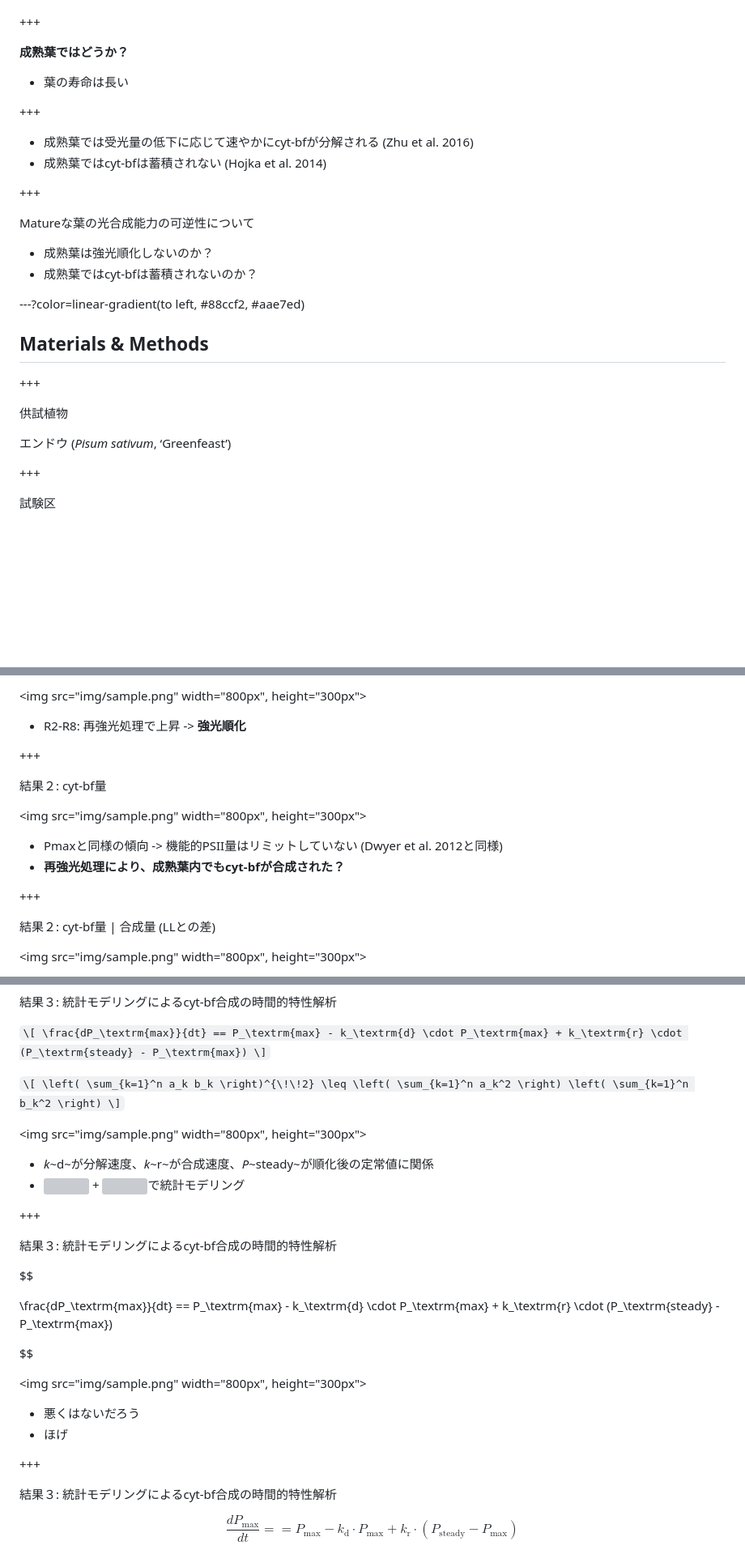
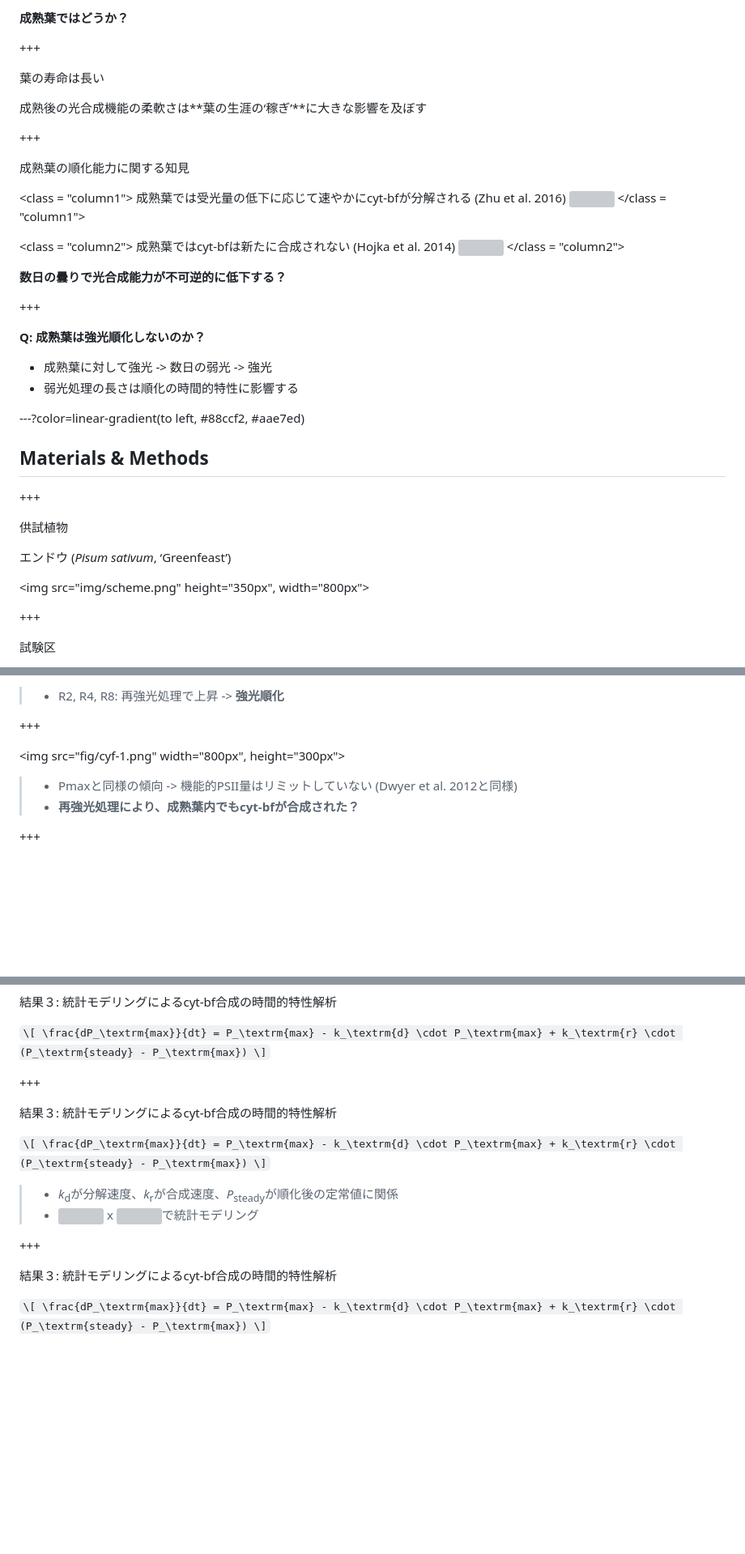
Before and after one commit to KeachMurakami/AgrMet2019, a Markdown page: PITCHME.md, 3 parts joined by grey strips. Shown: that part at 81% size. Drawn GitHub-style; blank space fills up the shorter version; grey boxes are pictures that could not be loaded.

```diff
--- a/PITCHME.md
+++ b/PITCHME.md
@@ -54,23 +55,35 @@ This slide is available on <!--html_preserve-->@fa[github]<!--/html_preserve-->
 
+<span class = "fragment">**成熟葉ではどうか？**</span>
 
 +++
 
-**成熟葉ではどうか？**
+葉の寿命は長い
 
-- 葉の寿命は長い
+成熟後の光合成機能の柔軟さは**葉の生涯の‘稼ぎ’**に大きな影響を及ぼす
 
 +++
 
+成熟葉の順化能力に関する知見
 
-- 成熟葉では受光量の低下に応じて速やかにcyt-bfが分解される (Zhu et al. 2016)
-- 成熟葉ではcyt-bfは蓄積されない (Hojka et al. 2014)
+<class = "column1">
+成熟葉では受光量の低下に応じて速やかにcyt-bfが分解される (Zhu et al. 2016)
+![](decay_Zhu.png)
+</class = "column1">
+
+
+<class = "column2">
+成熟葉ではcyt-bfは新たに合成されない (Hojka et al. 2014)
+![](decay_Zhu.png)
+</class = "column2">
+
+**数日の曇りで光合成能力が不可逆的に低下する？**
 
 +++
 
-Matureな葉の光合成能力の可逆性について
+**Q: 成熟葉は強光順化しないのか？**
 
-- 成熟葉は強光順化しないのか？
-- 成熟葉ではcyt-bfは蓄積されないのか？
+- 成熟葉に対して強光 -> 数日の弱光 -> 強光
+- 弱光処理の長さは順化の時間的特性に影響する
 
 
 ---?color=linear-gradient(to left, #88ccf2, #aae7ed)
@@ -83,6 +96,8 @@ Matureな葉の光合成能力の可逆性について
 
 エンドウ (*Pisum sativum*, ‘Greenfeast’)
 
+<img src="img/scheme.png" height="350px", width="800px">
+
 +++
 
 試験区
@@ -124,20 +138,16 @@ Matureな葉の光合成能力の可逆性について
 
-<img src="img/sample.png" width="800px", height="300px">
-
-- R2-R8: 再強光処理で上昇 -> **強光順化**
+> - R2, R4, R8: 再強光処理で上昇 -> **強光順化**
 
 +++
 
-結果２: cyt-bf量
 
-<img src="img/sample.png" width="800px", height="300px">
 
-- Pmaxと同様の傾向 -> 機能的PSII量はリミットしていない (Dwyer et al. 2012と同様)
-- **再強光処理により、成熟葉内でもcyt-bfが合成された？**
+<img src="fig/cyf-1.png" width="800px", height="300px">
+
+> - Pmaxと同様の傾向 -> 機能的PSII量はリミットしていない (Dwyer et al. 2012と同様)
+> - **再強光処理により、成熟葉内でもcyt-bfが合成された？**
 
 +++
 
-結果２: cyt-bf量 | 合成量 (LLとの差)
 
-<img src="img/sample.png" width="800px", height="300px">
 
@@ -148,40 +160,27 @@ Matureな葉の光合成能力の可逆性について
 結果３: 統計モデリングによるcyt-bf合成の時間的特性解析
 
 `\[
-\frac{dP_\textrm{max}}{dt} == P_\textrm{max} - k_\textrm{d} \cdot P_\textrm{max} + k_\textrm{r} \cdot (P_\textrm{steady} - P_\textrm{max})
+\frac{dP_\textrm{max}}{dt} = P_\textrm{max} - k_\textrm{d} \cdot P_\textrm{max} + k_\textrm{r} \cdot (P_\textrm{steady} - P_\textrm{max})
 \]`
-
-`\[
-\left( \sum_{k=1}^n a_k b_k \right)^{\!\!2} \leq
- \left( \sum_{k=1}^n a_k^2 \right) \left( \sum_{k=1}^n b_k^2 \right)
-\]`
-
-
-<img src="img/sample.png" width="800px", height="300px">
-
-- *k*~d~が分解速度、*k*~r~が合成速度、*P*~steady~が順化後の定常値に関係
-- ![](https://raw.githubusercontent.com/stan-dev/logos/master/logo_tm.png) + ![](https://www.r-project.org/logo/Rlogo.png)で統計モデリング
 
 +++
 
 結果３: 統計モデリングによるcyt-bf合成の時間的特性解析
 
-$$
+`\[
+\frac{dP_\textrm{max}}{dt} = P_\textrm{max} - k_\textrm{d} \cdot P_\textrm{max} + k_\textrm{r} \cdot (P_\textrm{steady} - P_\textrm{max})
+\]`
 
-\frac{dP_\textrm{max}}{dt} == P_\textrm{max} - k_\textrm{d} \cdot P_\textrm{max} + k_\textrm{r} \cdot (P_\textrm{steady} - P_\textrm{max})
 
-$$
 
-<img src="img/sample.png" width="800px", height="300px">
-
-- 悪くはないだろう
-- ほげ
+> - *k*<sub>d</sub>が分解速度、*k*<sub>r</sub>が合成速度、*P*<sub>steady</sub>が順化後の定常値に関係
+> - ![](https://raw.githubusercontent.com/stan-dev/logos/master/logo_tm.png) x ![](https://www.r-project.org/logo/Rlogo.png)で統計モデリング
 
 +++
 
 結果３: 統計モデリングによるcyt-bf合成の時間的特性解析
 
-$$
-\frac{dP_\textrm{max}}{dt} == P_\textrm{max} - k_\textrm{d} \cdot P_\textrm{max} + k_\textrm{r} \cdot (P_\textrm{steady} - P_\textrm{max})
-$$
+`\[
+\frac{dP_\textrm{max}}{dt} = P_\textrm{max} - k_\textrm{d} \cdot P_\textrm{max} + k_\textrm{r} \cdot (P_\textrm{steady} - P_\textrm{max})
+\]`
 
```
Also changed, not shown: other parts of PITCHME.md (+65 -22 lines), img/hojka_growth_condition.png (added).
